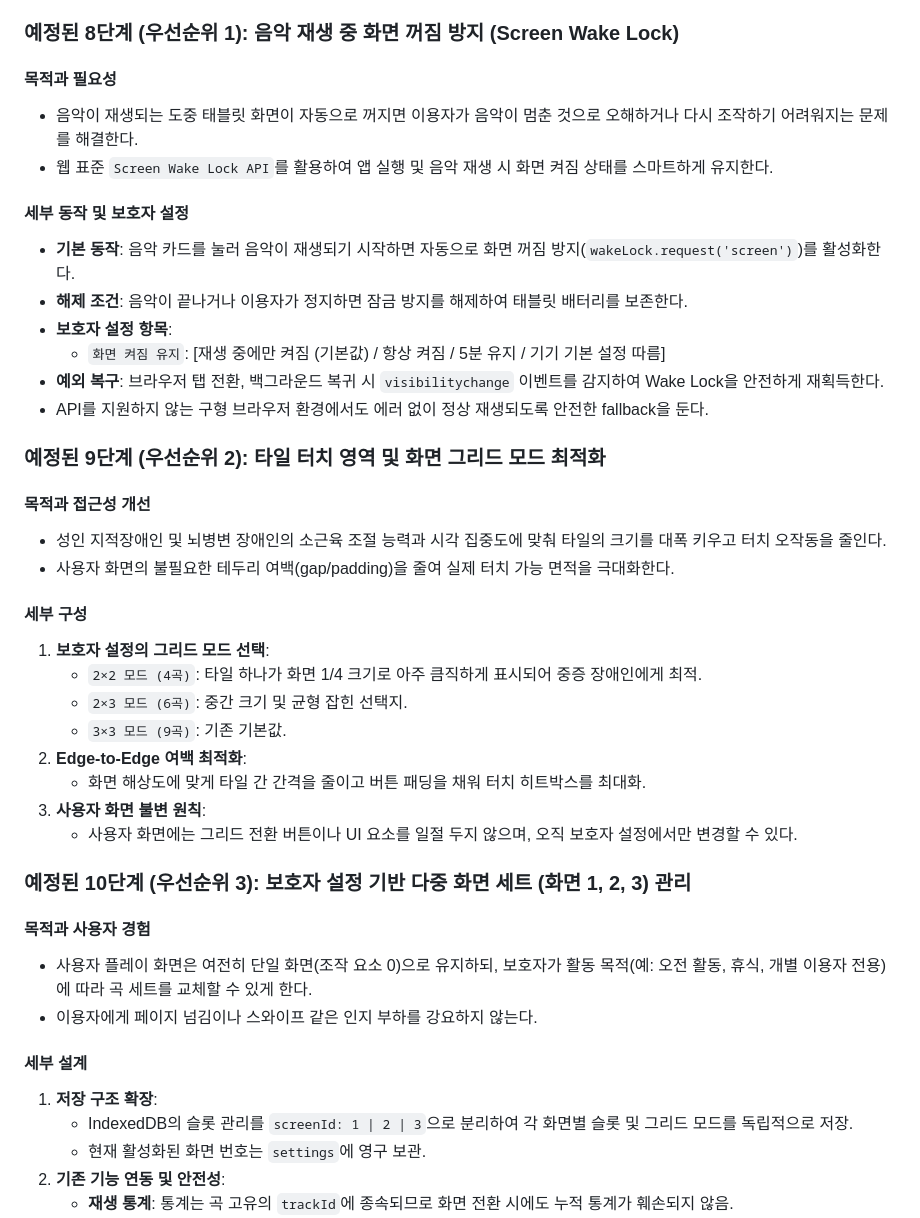
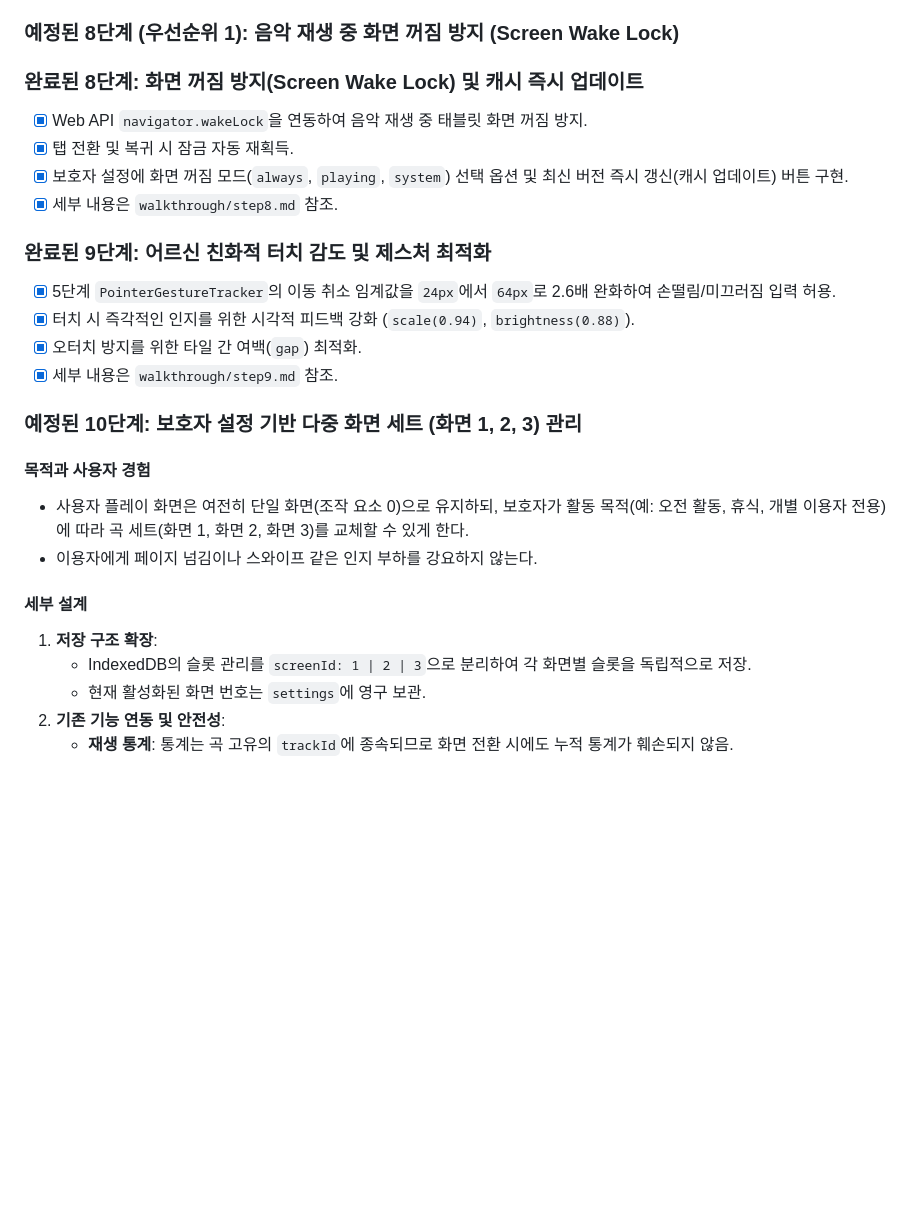
Before and after one commit to cideryman/jukebox, a Markdown page: HANDOFF.md, the part around the change. GitHub-like rendering; blank space fills up the shorter version.

Commit message:
docs: Update HANDOFF.md with Step 8 and Step 9 completion

```diff
--- a/HANDOFF.md
+++ b/HANDOFF.md
@@ -238,43 +238,29 @@ interface JukeboxSettings {
 
 ### 예정된 8단계 (우선순위 1): 음악 재생 중 화면 꺼짐 방지 (Screen Wake Lock)
 
-#### 목적과 필요성
-- 음악이 재생되는 도중 태블릿 화면이 자동으로 꺼지면 이용자가 음악이 멈춘 것으로 오해하거나 다시 조작하기 어려워지는 문제를 해결한다.
-- 웹 표준 `Screen Wake Lock API`를 활용하여 앱 실행 및 음악 재생 시 화면 켜짐 상태를 스마트하게 유지한다.
+### 완료된 8단계: 화면 꺼짐 방지(Screen Wake Lock) 및 캐시 즉시 업데이트
 
-#### 세부 동작 및 보호자 설정
-- **기본 동작**: 음악 카드를 눌러 음악이 재생되기 시작하면 자동으로 화면 꺼짐 방지(`wakeLock.request('screen')`)를 활성화한다.
-- **해제 조건**: 음악이 끝나거나 이용자가 정지하면 잠금 방지를 해제하여 태블릿 배터리를 보존한다.
-- **보호자 설정 항목**:
-  - `화면 켜짐 유지`: [재생 중에만 켜짐 (기본값) / 항상 켜짐 / 5분 유지 / 기기 기본 설정 따름]
-- **예외 복구**: 브라우저 탭 전환, 백그라운드 복귀 시 `visibilitychange` 이벤트를 감지하여 Wake Lock을 안전하게 재획득한다.
-- API를 지원하지 않는 구형 브라우저 환경에서도 에러 없이 정상 재생되도록 안전한 fallback을 둔다.
+- [x] Web API `navigator.wakeLock`을 연동하여 음악 재생 중 태블릿 화면 꺼짐 방지.
+- [x] 탭 전환 및 복귀 시 잠금 자동 재획득.
+- [x] 보호자 설정에 화면 꺼짐 모드(`always`, `playing`, `system`) 선택 옵션 및 최신 버전 즉시 갱신(캐시 업데이트) 버튼 구현.
+- [x] 세부 내용은 `walkthrough/step8.md` 참조.
 
-### 예정된 9단계 (우선순위 2): 타일 터치 영역 및 화면 그리드 모드 최적화
+### 완료된 9단계: 어르신 친화적 터치 감도 및 제스처 최적화
 
-#### 목적과 접근성 개선
-- 성인 지적장애인 및 뇌병변 장애인의 소근육 조절 능력과 시각 집중도에 맞춰 타일의 크기를 대폭 키우고 터치 오작동을 줄인다.
-- 사용자 화면의 불필요한 테두리 여백(gap/padding)을 줄여 실제 터치 가능 면적을 극대화한다.
+- [x] 5단계 `PointerGestureTracker`의 이동 취소 임계값을 `24px`에서 `64px`로 2.6배 완화하여 손떨림/미끄러짐 입력 허용.
+- [x] 터치 시 즉각적인 인지를 위한 시각적 피드백 강화 (`scale(0.94)`, `brightness(0.88)`).
+- [x] 오터치 방지를 위한 타일 간 여백(`gap`) 최적화.
+- [x] 세부 내용은 `walkthrough/step9.md` 참조.
 
-#### 세부 구성
-1. **보호자 설정의 그리드 모드 선택**:
-   - `2×2 모드 (4곡)`: 타일 하나가 화면 1/4 크기로 아주 큼직하게 표시되어 중증 장애인에게 최적.
-   - `2×3 모드 (6곡)`: 중간 크기 및 균형 잡힌 선택지.
-   - `3×3 모드 (9곡)`: 기존 기본값.
-2. **Edge-to-Edge 여백 최적화**:
-   - 화면 해상도에 맞게 타일 간 간격을 줄이고 버튼 패딩을 채워 터치 히트박스를 최대화.
-3. **사용자 화면 불변 원칙**:
-   - 사용자 화면에는 그리드 전환 버튼이나 UI 요소를 일절 두지 않으며, 오직 보호자 설정에서만 변경할 수 있다.
-
-### 예정된 10단계 (우선순위 3): 보호자 설정 기반 다중 화면 세트 (화면 1, 2, 3) 관리
+### 예정된 10단계: 보호자 설정 기반 다중 화면 세트 (화면 1, 2, 3) 관리
 
 #### 목적과 사용자 경험
-- 사용자 플레이 화면은 여전히 단일 화면(조작 요소 0)으로 유지하되, 보호자가 활동 목적(예: 오전 활동, 휴식, 개별 이용자 전용)에 따라 곡 세트를 교체할 수 있게 한다.
+- 사용자 플레이 화면은 여전히 단일 화면(조작 요소 0)으로 유지하되, 보호자가 활동 목적(예: 오전 활동, 휴식, 개별 이용자 전용)에 따라 곡 세트(화면 1, 화면 2, 화면 3)를 교체할 수 있게 한다.
 - 이용자에게 페이지 넘김이나 스와이프 같은 인지 부하를 강요하지 않는다.
 
 #### 세부 설계
 1. **저장 구조 확장**:
-   - IndexedDB의 슬롯 관리를 `screenId: 1 | 2 | 3`으로 분리하여 각 화면별 슬롯 및 그리드 모드를 독립적으로 저장.
+   - IndexedDB의 슬롯 관리를 `screenId: 1 | 2 | 3`으로 분리하여 각 화면별 슬롯을 독립적으로 저장.
    - 현재 활성화된 화면 번호는 `settings`에 영구 보관.
 2. **기존 기능 연동 및 안전성**:
    - **재생 통계**: 통계는 곡 고유의 `trackId`에 종속되므로 화면 전환 시에도 누적 통계가 훼손되지 않음.
```
